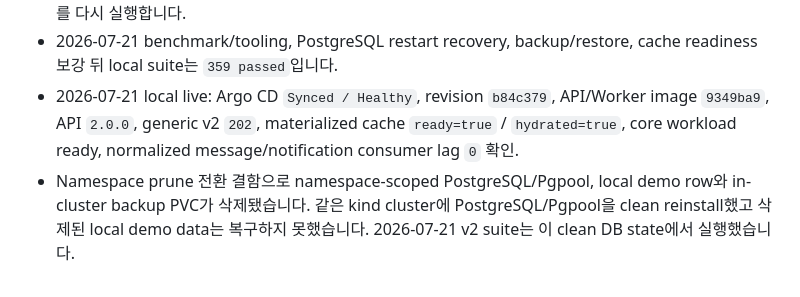
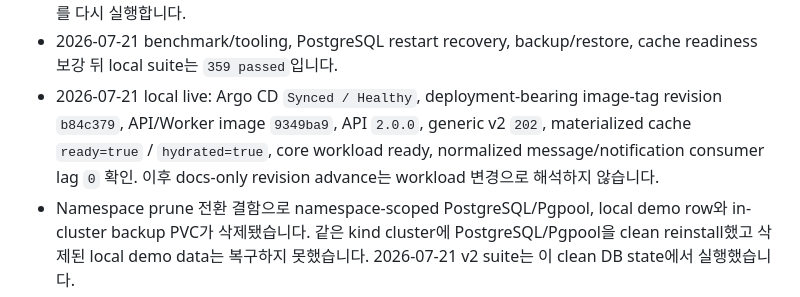
Before and after one commit to Jangwanko/Cloud_portfolio, a Markdown page: AGENTS.md, the part around the change. Drawn GitHub-style.

```diff
--- a/AGENTS.md
+++ b/AGENTS.md
@@ -90,7 +90,7 @@ Kafka 1차/2차 비교는 Worker scaling ON/OFF 비교가 아닙니다. Pgpool H
 - 2026-07-14 전체 정합성 감사의 identity refactor 이전 local suite는 `115 passed`입니다.
 - 2026-07-14 generic v2 전환 작업 중간 checkpoint의 local suite는 `195 passed`입니다. 같은 날 이후 reliability 보강 결과나 현재 pass count로 해석하지 않으며, 이후 변경에서는 이 수치를 복사하지 말고 suite를 다시 실행합니다.
 - 2026-07-21 benchmark/tooling, PostgreSQL restart recovery, backup/restore, cache readiness 보강 뒤 local suite는 `359 passed`입니다.
-- 2026-07-21 local live: Argo CD `Synced / Healthy`, revision `b84c379`, API/Worker image `9349ba9`, API `2.0.0`, generic v2 `202`, materialized cache `ready=true` / `hydrated=true`, core workload ready, normalized message/notification consumer lag `0` 확인.
+- 2026-07-21 local live: Argo CD `Synced / Healthy`, deployment-bearing image-tag revision `b84c379`, API/Worker image `9349ba9`, API `2.0.0`, generic v2 `202`, materialized cache `ready=true` / `hydrated=true`, core workload ready, normalized message/notification consumer lag `0` 확인. 이후 docs-only revision advance는 workload 변경으로 해석하지 않습니다.
 - Namespace prune 전환 결함으로 namespace-scoped PostgreSQL/Pgpool, local demo row와 in-cluster backup PVC가 삭제됐습니다. 같은 kind cluster에 PostgreSQL/Pgpool을 clean reinstall했고 삭제된 local demo data는 복구하지 못했습니다. 2026-07-21 v2 suite는 이 clean DB state에서 실행했습니다.
 - Reinstall 뒤 manual backup Job 완료와 새 `postgres-backups` PVC `Bound`를 확인했습니다. 이어 host `backups/`에 `39,433,414` byte logical dump를 만들고 disposable database에 복원해 10개 table row count, Alembic `0008`, generic v2 row `33,840`, max id/sequence가 원본과 일치함을 확인한 뒤 임시 DB를 삭제했습니다. 같은 host 장애를 견디는 object storage 사본과 정기 restore drill/복구 orchestration 자동화는 아직 없습니다.
 - PostgreSQL HA chart의 sync environment는 first boot에만 적용되어 persisted-volume 재시작 뒤 `synchronous_standby_names`가 사라질 수 있습니다. Install/DB recovery 경로는 모든 ready PostgreSQL pod에 `synchronous_commit=on`, `ANY 1`을 `ALTER SYSTEM`으로 지속 적용하고 현재 primary의 streaming sync/quorum standby `>=1`을 확인해야 완료입니다.
```
Also changed, not shown: README.md (+1 -1 lines), docs/TEST_RESULTS.md (+2 -2 lines).
